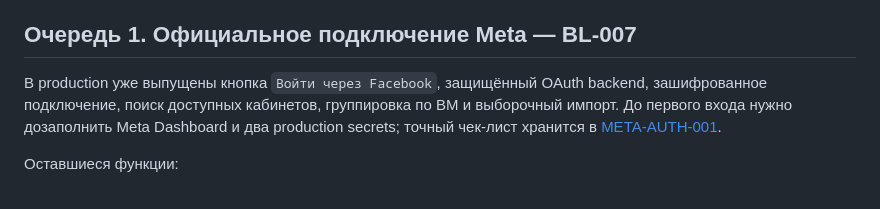
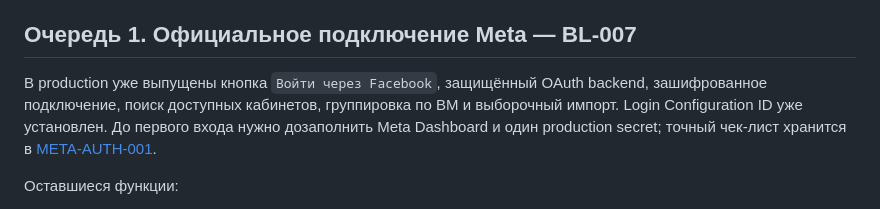
Before and after one commit to NPSolid-pixel/buyerly, a Markdown page: docs/REMAINING_PRODUCT_WORK.md, the part around the change. Drawn GitHub-style.

Commit message:
docs(meta): record production login configuration

```diff
--- a/docs/REMAINING_PRODUCT_WORK.md
+++ b/docs/REMAINING_PRODUCT_WORK.md
@@ -6,7 +6,7 @@
 
 ## Очередь 1. Официальное подключение Meta — BL-007
 
-В production уже выпущены кнопка `Войти через Facebook`, защищённый OAuth backend, зашифрованное подключение, поиск доступных кабинетов, группировка по BM и выборочный импорт. До первого входа нужно дозаполнить Meta Dashboard и два production secrets; точный чек-лист хранится в [META-AUTH-001](FACEBOOK_AUTHORIZATION_PLAN.md).
+В production уже выпущены кнопка `Войти через Facebook`, защищённый OAuth backend, зашифрованное подключение, поиск доступных кабинетов, группировка по BM и выборочный импорт. Login Configuration ID уже установлен. До первого входа нужно дозаполнить Meta Dashboard и один production secret; точный чек-лист хранится в [META-AUTH-001](FACEBOOK_AUTHORIZATION_PLAN.md).
 
 Оставшиеся функции:
 
```
Also changed, not shown: docs/FACEBOOK_AUTHORIZATION_PLAN.md (+5 -6 lines), docs/PRODUCT_BACKLOG.md (+1 -1 lines).
